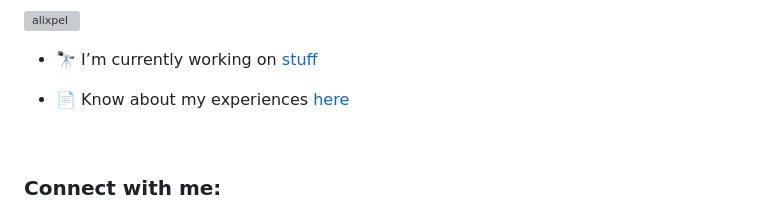
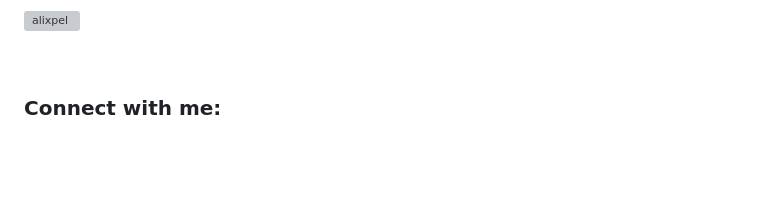
Before and after one commit to alixpel/home, a Markdown page: README.md, the part around the change printed below. Rendered like a GitHub page; blank space fills up the shorter version; grey boxes are pictures that could not be loaded.

```diff
--- a/README.md
+++ b/README.md
@@ -4,9 +4,4 @@
 <p align="left"> <img src="https://komarev.com/ghpvc/?username=alixpel&label=Profile%20views&color=0e75b6&style=flat" alt="alixpel" /> </p>
-
-- 🔭 I’m currently working on [stuff](https://github.com/alixpel)
-
-- 📄 Know about my experiences [here](https://alixpel.github.io/home/)
-
 <br/>
 
 <h3 align="left">Connect with me:</h3>
```
Also changed, not shown: other parts of README.md (+1 -1 lines).
